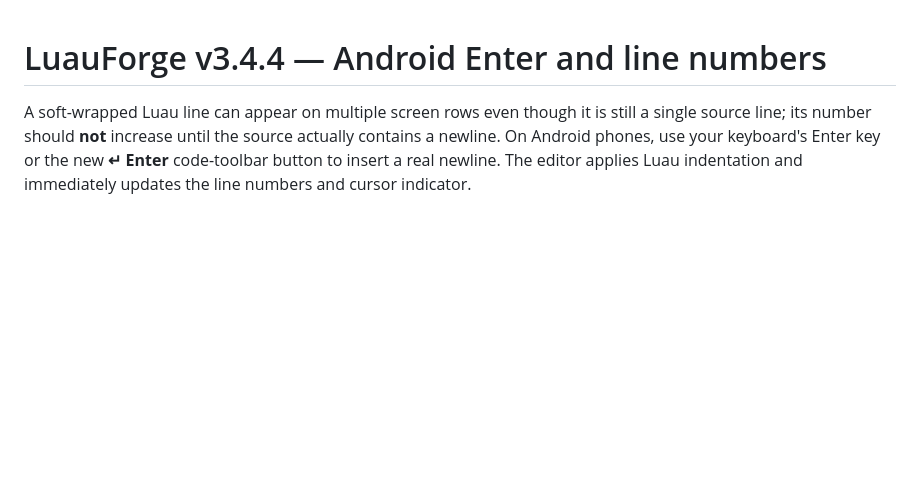
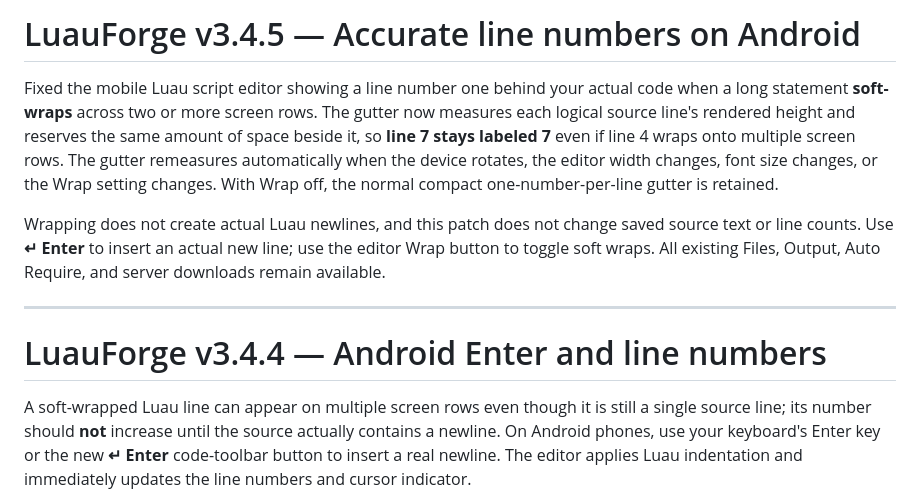
Before and after one commit to SillyDev2026/Luau-Developer-Playground, a Markdown page: README.md, the part around the change. Rendered like a GitHub page; blank space fills up the shorter version.

Commit message:
Document v3.4.5 mobile Luau line-number fix in README.md

```diff
--- a/README.md
+++ b/README.md
@@ -1,3 +1,11 @@
+# LuauForge v3.4.5 — Accurate line numbers on Android
+
+Fixed the mobile Luau script editor showing a line number one behind your actual code when a long statement **soft-wraps** across two or more screen rows. The gutter now measures each logical source line's rendered height and reserves the same amount of space beside it, so **line 7 stays labeled 7** even if line 4 wraps onto multiple screen rows. The gutter remeasures automatically when the device rotates, the editor width changes, font size changes, or the Wrap setting changes. With Wrap off, the normal compact one-number-per-line gutter is retained.
+
+Wrapping does not create actual Luau newlines, and this patch does not change saved source text or line counts. Use **↵ Enter** to insert an actual new line; use the editor Wrap button to toggle soft wraps. All existing Files, Output, Auto Require, and server downloads remain available.
+
+---
+
 # LuauForge v3.4.4 — Android Enter and line numbers
 
 A soft-wrapped Luau line can appear on multiple screen rows even though it is still a single source line; its number should **not** increase until the source actually contains a newline. On Android phones, use your keyboard's Enter key or the new **↵ Enter** code-toolbar button to insert a real newline. The editor applies Luau indentation and immediately updates the line numbers and cursor indicator.
```
